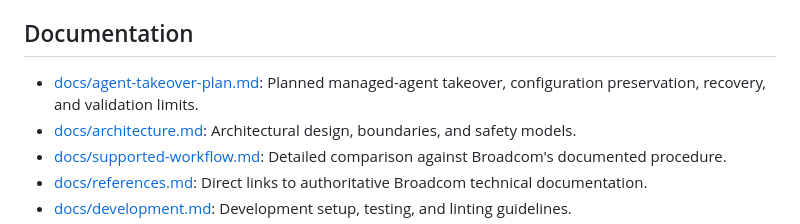
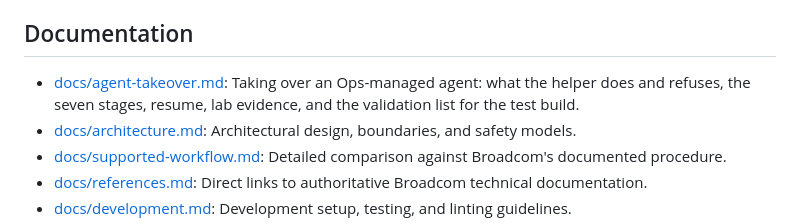
Before and after one commit to sentania-labs/vcf-ops-telegraf-helper, a Markdown page: README.md, the part around the change. GitHub-like rendering.

```diff
--- a/README.md
+++ b/README.md
@@ -139,7 +139,7 @@ On managed Windows, the pip-generated launcher is unsigned and may be blocked by
 
 ## Documentation
 
-* [docs/agent-takeover-plan.md](docs/agent-takeover-plan.md): Planned managed-agent takeover, configuration preservation, recovery, and validation limits.
+* [docs/agent-takeover.md](docs/agent-takeover.md): Taking over an Ops-managed agent: what the helper does and refuses, the seven stages, resume, lab evidence, and the validation list for the test build.
 * [docs/architecture.md](docs/architecture.md): Architectural design, boundaries, and safety models.
 * [docs/supported-workflow.md](docs/supported-workflow.md): Detailed comparison against Broadcom's documented procedure.
 * [docs/references.md](docs/references.md): Direct links to authoritative Broadcom technical documentation.
```
Also changed, not shown: docs/agent-takeover-plan.md (deleted, +0 -95 lines), docs/agent-takeover.md (added, +67 -0 lines).
